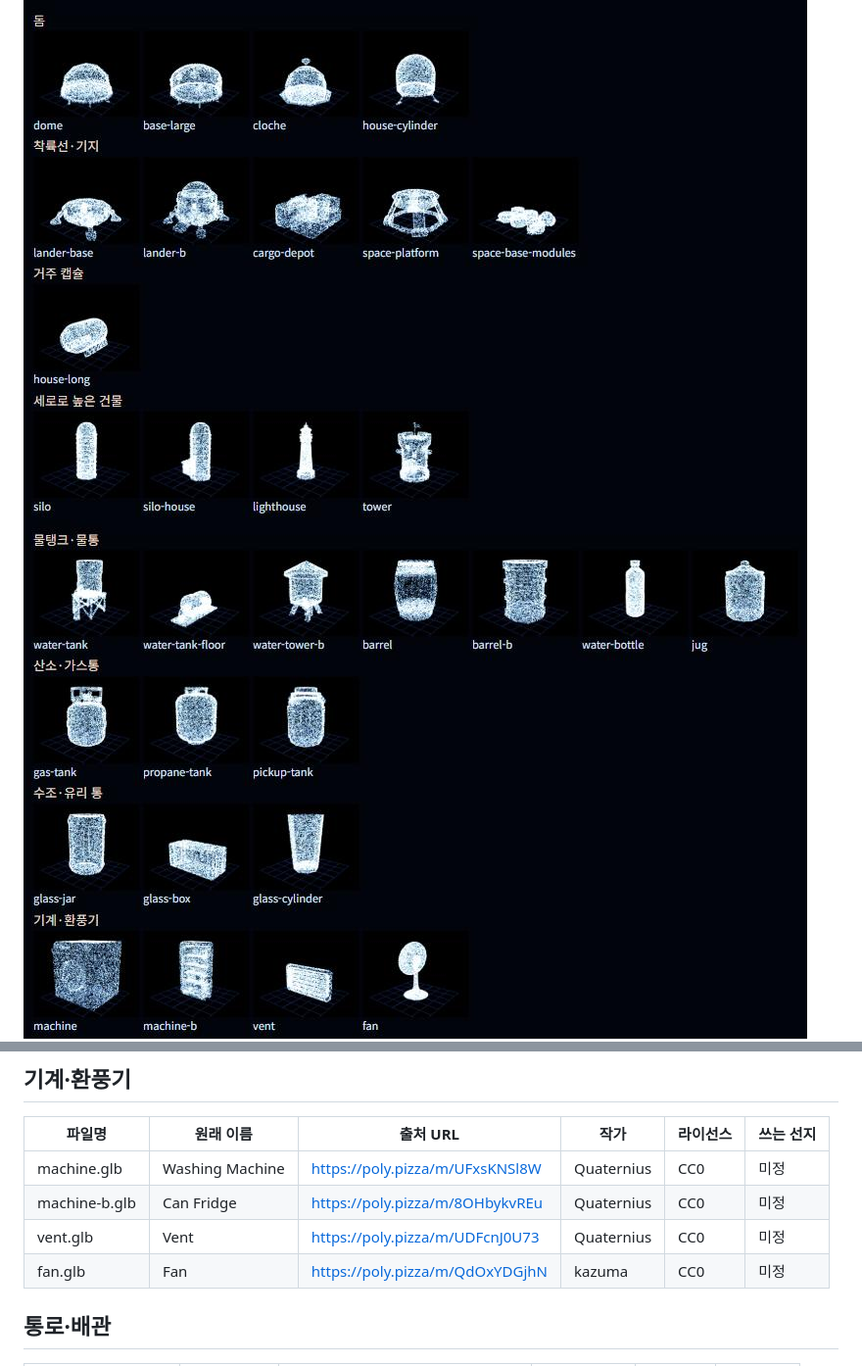
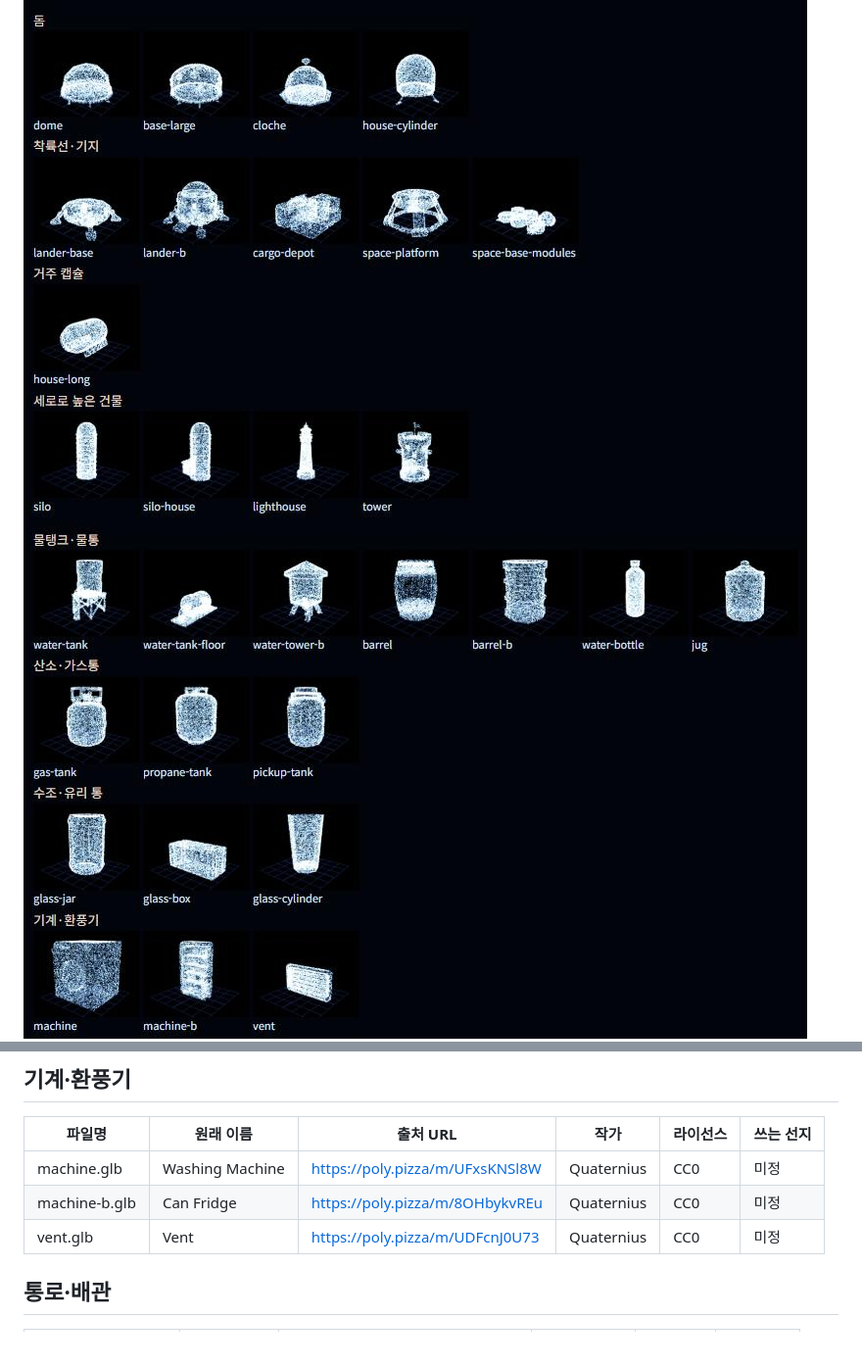
Before and after one commit to ddy234567890/tidelocked-habitat, a Markdown page: ASSETS.md, 2 parts joined by grey strips. Shown at 98% size. Drawn GitHub-style; pictures changed too: docs/model-previews/2-tanks-glass-machines.png.

Commit message:
선풍기(fan) 모델 빼기: 다른 모델과 어울리지 않음
Co-Authored-By: Claude Opus 5.5 <noreply@anthropic.com>

```diff
--- a/ASSETS.md
+++ b/ASSETS.md
@@ -81,7 +81,6 @@
 | machine.glb | Washing Machine | https://poly.pizza/m/UFxsKNSl8W | Quaternius | CC0 | 미정 |
 | machine-b.glb | Can Fridge | https://poly.pizza/m/8OHbykvREu | Quaternius | CC0 | 미정 |
 | vent.glb | Vent | https://poly.pizza/m/UDFcnJ0U73 | Quaternius | CC0 | 미정 |
-| fan.glb | Fan | https://poly.pizza/m/QdOxYDGjhN | kazuma | CC0 | 미정 |
 
 ## 통로·배관
 
```
Also changed, not shown: 2 other files.
